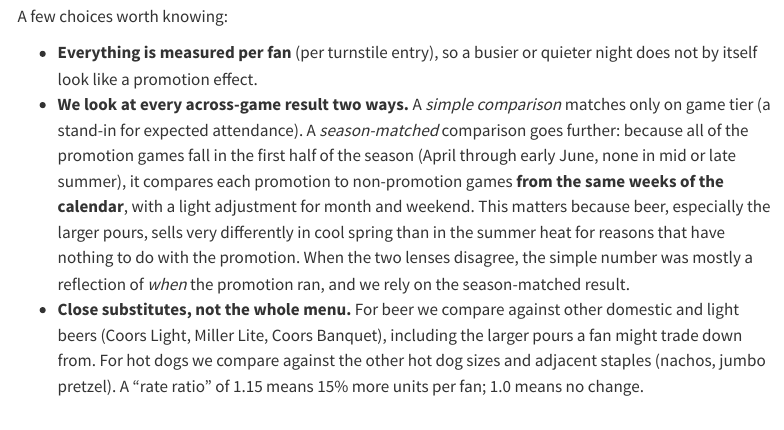
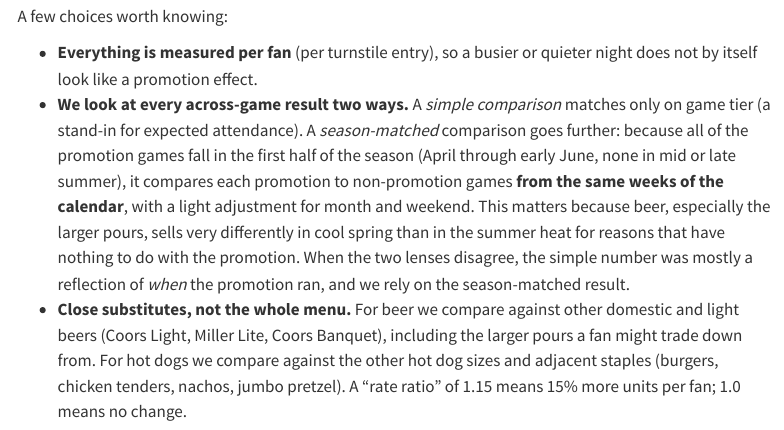
Before and after one commit to joshpom/concession-promotion-cannibalization, a Quarto document (scripts/cannibalization_analysis.qmd): the page in a window 1100 px wide, from 1920 px down. Rendered offline with R 4.5, knitr and Pandoc in place of Quarto, with nearby package versions; some code elsewhere in the file could not run offline; menus at the side of the page are left out.

Commit message:
Add files via upload

````diff
--- a/scripts/cannibalization_analysis.qmd
+++ b/scripts/cannibalization_analysis.qmd
@@ -124,7 +124,7 @@ A few choices worth knowing:
 
 - **Everything is measured per fan** (per turnstile entry), so a busier or quieter night does not by itself look like a promotion effect.
 - **We look at every across-game result two ways.** A *simple comparison* matches only on game tier (a stand-in for expected attendance). A *season-matched* comparison goes further: because all of the promotion games fall in the first half of the season (April through early June, none in mid or late summer), it compares each promotion to non-promotion games **from the same weeks of the calendar**, with a light adjustment for month and weekend. This matters because beer, especially the larger pours, sells very differently in cool spring than in the summer heat for reasons that have nothing to do with the promotion. When the two lenses disagree, the simple number was mostly a reflection of *when* the promotion ran, and we rely on the season-matched result.
-- **Close substitutes, not the whole menu.** For beer we compare against other domestic and light beers (Coors Light, Miller Lite, Coors Banquet), including the larger pours a fan might trade down from. For hot dogs we compare against the other hot dog sizes and adjacent staples (nachos, jumbo pretzel). A "rate ratio" of 1.15 means 15% more units per fan; 1.0 means no change.
+- **Close substitutes, not the whole menu.** For beer we compare against other domestic and light beers (Coors Light, Miller Lite, Coors Banquet), including the larger pours a fan might trade down from. For hot dogs we compare against the other hot dog sizes and adjacent staples (burgers, chicken tenders, nachos, jumbo pretzel). A "rate ratio" of 1.15 means 15% more units per fan; 1.0 means no change.
 
 ```{r}
 #| echo: false
````
Also changed, not shown: scripts/generate_synthetic_data.R (+1 -1 lines).
